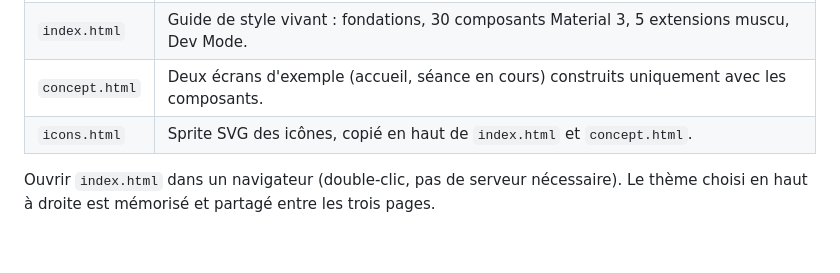
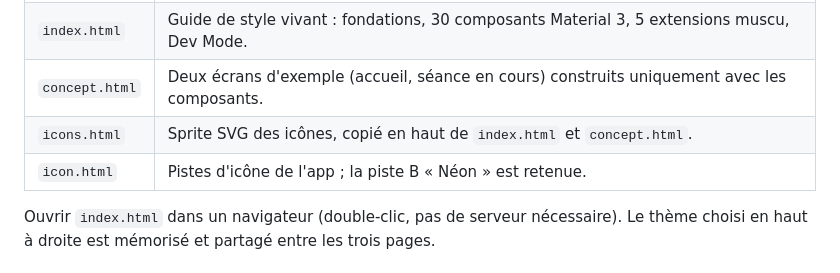
Before and after one commit to paulfvt/liftapp, a Markdown page: design-system/README.md, the part around the change. Rendered like a GitHub page; blank space fills up the shorter version.

```diff
--- a/design-system/README.md
+++ b/design-system/README.md
@@ -12,6 +12,7 @@ Android en reprend les valeurs dans `core/designsystem/theme/`.
 | `index.html`   | Guide de style vivant : fondations, 30 composants Material 3, 5 extensions muscu, Dev Mode.   |
 | `concept.html` | Deux écrans d'exemple (accueil, séance en cours) construits uniquement avec les composants.  |
 | `icons.html`   | Sprite SVG des icônes, copié en haut de `index.html` et `concept.html`.                      |
+| `icon.html`    | Pistes d'icône de l'app ; la piste B « Néon » est retenue.                                   |
 
 Ouvrir `index.html` dans un navigateur (double-clic, pas de serveur nécessaire). Le thème choisi en haut à droite est
 mémorisé et partagé entre les trois pages.
```
Also changed, not shown: docs/play-store/icon-512.png (added), 6 other files.
